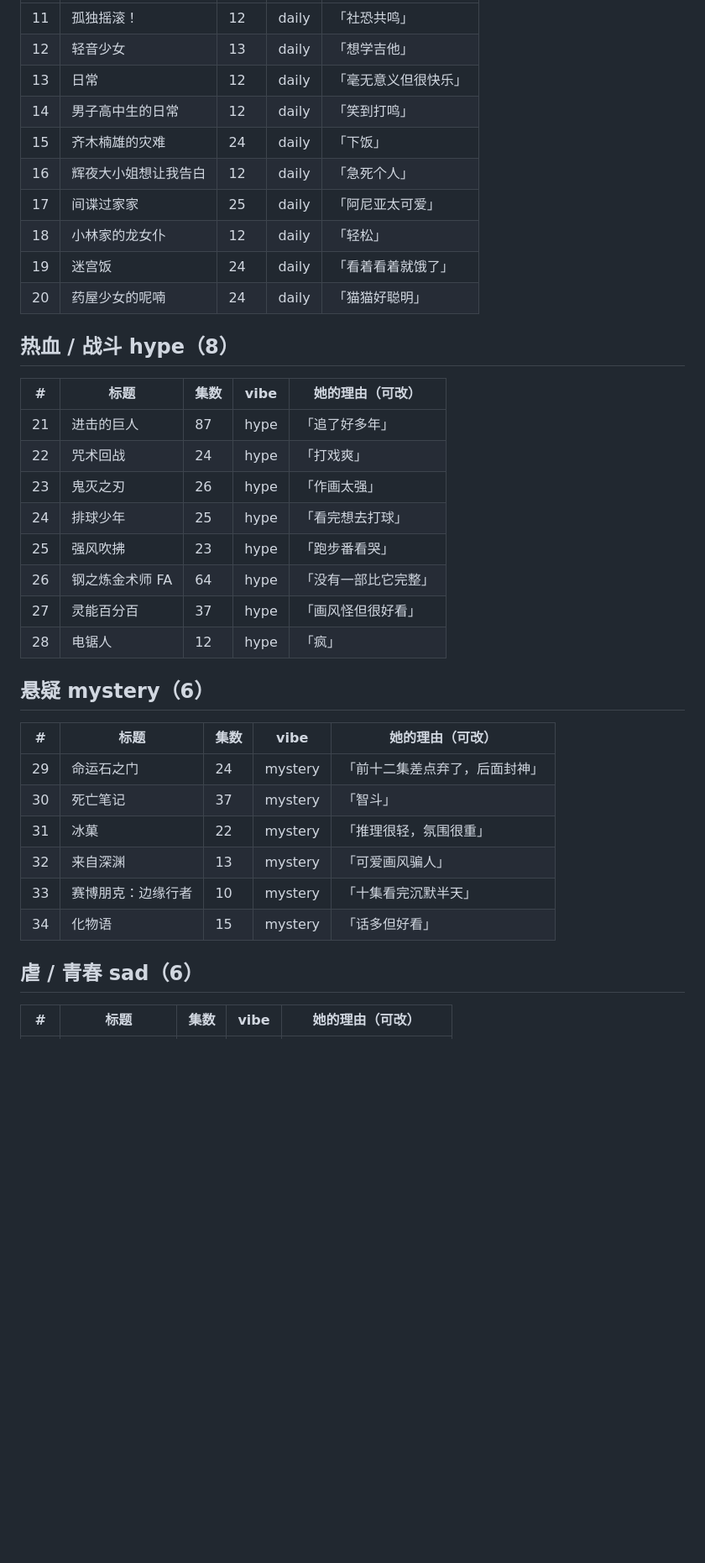
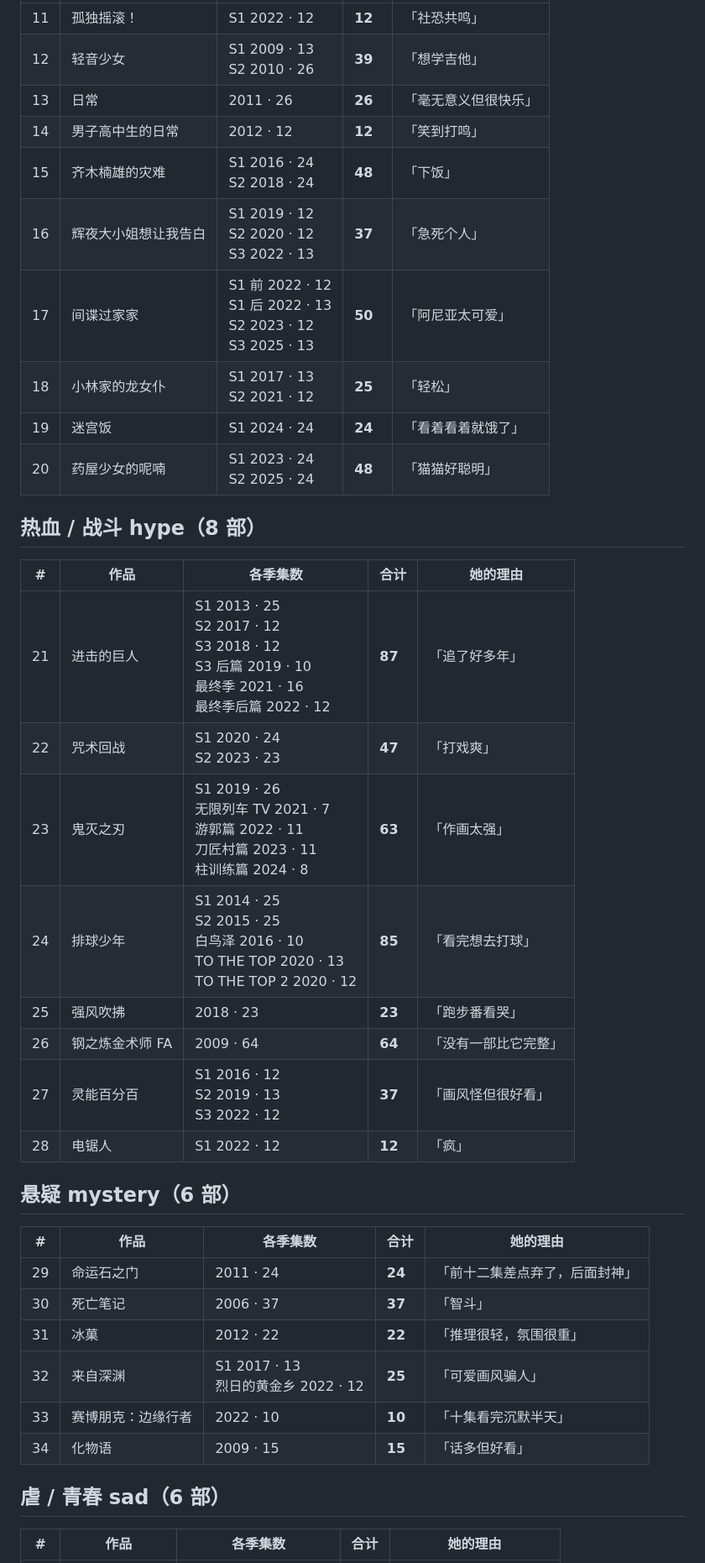
Before and after one commit to dikt-dev/ds-memory, a Markdown page: docs/design/anime-catalog.md, the part around one of its changes. Shown at 84% size. GitHub-like rendering; blank space fills up the shorter version.

```diff
--- a/docs/design/anime-catalog.md
+++ b/docs/design/anime-catalog.md
@@ -42,40 +58,40 @@
 | --- | --- | --- | --- | --- |
-| 11 | 孤独摇滚！ | 12 | daily | 「社恐共鸣」 |
-| 12 | 轻音少女 | 13 | daily | 「想学吉他」 |
-| 13 | 日常 | 12 | daily | 「毫无意义但很快乐」 |
-| 14 | 男子高中生的日常 | 12 | daily | 「笑到打鸣」 |
-| 15 | 齐木楠雄的灾难 | 24 | daily | 「下饭」 |
-| 16 | 辉夜大小姐想让我告白 | 12 | daily | 「急死个人」 |
-| 17 | 间谍过家家 | 25 | daily | 「阿尼亚太可爱」 |
-| 18 | 小林家的龙女仆 | 12 | daily | 「轻松」 |
-| 19 | 迷宫饭 | 24 | daily | 「看着看着就饿了」 |
-| 20 | 药屋少女的呢喃 | 24 | daily | 「猫猫好聪明」 |
+| 11 | 孤独摇滚！ | S1 2022 · 12 | **12** | 「社恐共鸣」 |
+| 12 | 轻音少女 | S1 2009 · 13<br>S2 2010 · 26 | **39** | 「想学吉他」 |
+| 13 | 日常 | 2011 · 26 | **26** | 「毫无意义但很快乐」 |
+| 14 | 男子高中生的日常 | 2012 · 12 | **12** | 「笑到打鸣」 |
+| 15 | 齐木楠雄的灾难 | S1 2016 · 24<br>S2 2018 · 24 | **48** | 「下饭」 |
+| 16 | 辉夜大小姐想让我告白 | S1 2019 · 12<br>S2 2020 · 12<br>S3 2022 · 13 | **37** | 「急死个人」 |
+| 17 | 间谍过家家 | S1 前 2022 · 12<br>S1 后 2022 · 13<br>S2 2023 · 12<br>S3 2025 · 13 | **50** | 「阿尼亚太可爱」 |
+| 18 | 小林家的龙女仆 | S1 2017 · 13<br>S2 2021 · 12 | **25** | 「轻松」 |
+| 19 | 迷宫饭 | S1 2024 · 24 | **24** | 「看着看着就饿了」 |
+| 20 | 药屋少女的呢喃 | S1 2023 · 24<br>S2 2025 · 24 | **48** | 「猫猫好聪明」 |
 
-## 热血 / 战斗 hype（8）
+## 热血 / 战斗 hype（8 部）
 
-| # | 标题 | 集数 | vibe | 她的理由（可改） |
+| # | 作品 | 各季集数 | 合计 | 她的理由 |
 | --- | --- | --- | --- | --- |
-| 21 | 进击的巨人 | 87 | hype | 「追了好多年」 |
-| 22 | 咒术回战 | 24 | hype | 「打戏爽」 |
-| 23 | 鬼灭之刃 | 26 | hype | 「作画太强」 |
-| 24 | 排球少年 | 25 | hype | 「看完想去打球」 |
-| 25 | 强风吹拂 | 23 | hype | 「跑步番看哭」 |
-| 26 | 钢之炼金术师 FA | 64 | hype | 「没有一部比它完整」 |
-| 27 | 灵能百分百 | 37 | hype | 「画风怪但很好看」 |
-| 28 | 电锯人 | 12 | hype | 「疯」 |
+| 21 | 进击的巨人 | S1 2013 · 25<br>S2 2017 · 12<br>S3 2018 · 12<br>S3 后篇 2019 · 10<br>最终季 2021 · 16<br>最终季后篇 2022 · 12 | **87** | 「追了好多年」 |
+| 22 | 咒术回战 | S1 2020 · 24<br>S2 2023 · 23 | **47** | 「打戏爽」 |
+| 23 | 鬼灭之刃 | S1 2019 · 26<br>无限列车 TV 2021 · 7<br>游郭篇 2022 · 11<br>刀匠村篇 2023 · 11<br>柱训练篇 2024 · 8 | **63** | 「作画太强」 |
+| 24 | 排球少年 | S1 2014 · 25<br>S2 2015 · 25<br>白鸟泽 2016 · 10<br>TO THE TOP 2020 · 13<br>TO THE TOP 2 2020 · 12 | **85** | 「看完想去打球」 |
+| 25 | 强风吹拂 | 2018 · 23 | **23** | 「跑步番看哭」 |
+| 26 | 钢之炼金术师 FA | 2009 · 64 | **64** | 「没有一部比它完整」 |
+| 27 | 灵能百分百 | S1 2016 · 12<br>S2 2019 · 13<br>S3 2022 · 12 | **37** | 「画风怪但很好看」 |
+| 28 | 电锯人 | S1 2022 · 12 | **12** | 「疯」 |
 
-## 悬疑 mystery（6）
+## 悬疑 mystery（6 部）
 
-| # | 标题 | 集数 | vibe | 她的理由（可改） |
+| # | 作品 | 各季集数 | 合计 | 她的理由 |
 | --- | --- | --- | --- | --- |
-| 29 | 命运石之门 | 24 | mystery | 「前十二集差点弃了，后面封神」 |
-| 30 | 死亡笔记 | 37 | mystery | 「智斗」 |
-| 31 | 冰菓 | 22 | mystery | 「推理很轻，氛围很重」 |
-| 32 | 来自深渊 | 13 | mystery | 「可爱画风骗人」 |
-| 33 | 赛博朋克：边缘行者 | 10 | mystery | 「十集看完沉默半天」 |
-| 34 | 化物语 | 15 | mystery | 「话多但好看」 |
+| 29 | 命运石之门 | 2011 · 24 | **24** | 「前十二集差点弃了，后面封神」 |
+| 30 | 死亡笔记 | 2006 · 37 | **37** | 「智斗」 |
+| 31 | 冰菓 | 2012 · 22 | **22** | 「推理很轻，氛围很重」 |
+| 32 | 来自深渊 | S1 2017 · 13<br>烈日的黄金乡 2022 · 12 | **25** | 「可爱画风骗人」 |
+| 33 | 赛博朋克：边缘行者 | 2022 · 10 | **10** | 「十集看完沉默半天」 |
+| 34 | 化物语 | 2009 · 15 | **15** | 「话多但好看」 |
 
-## 虐 / 青春 sad（6）
+## 虐 / 青春 sad（6 部）
 
-| # | 标题 | 集数 | vibe | 她的理由（可改） |
+| # | 作品 | 各季集数 | 合计 | 她的理由 |
 | --- | --- | --- | --- | --- |
```
Also changed, not shown: other parts of docs/design/anime-catalog.md (+72 -39 lines), docs/design/ai-life-system.md (+15 -5 lines).
